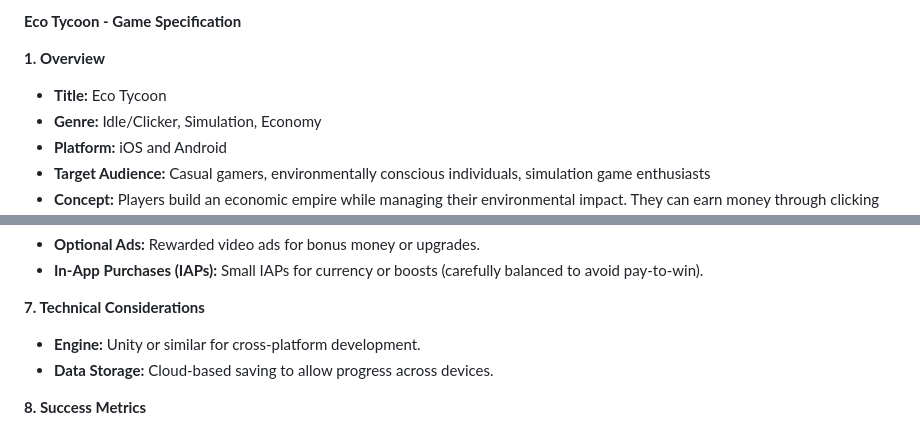
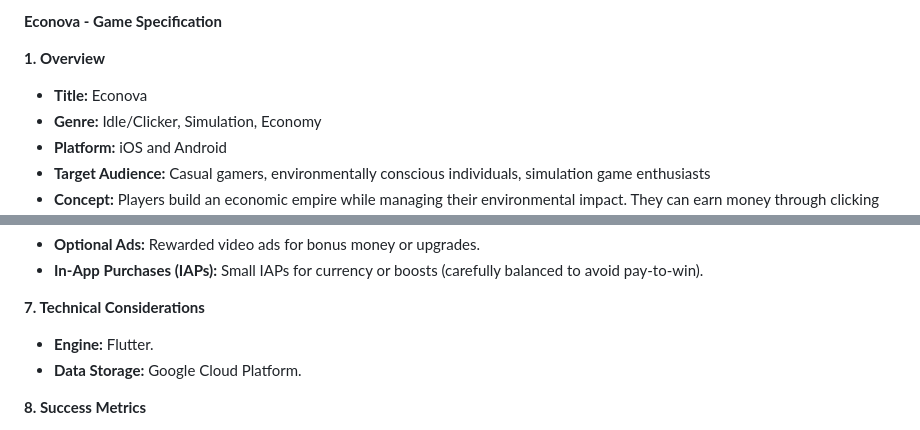
Before and after one commit to xbasset/econova, a Markdown page: doc/xavier.md, 2 parts joined by grey strips. Rendered like a GitHub page.

Commit message:
update ideas

```diff
--- a/doc/xavier.md
+++ b/doc/xavier.md
@@ -1,8 +1,8 @@
-**Eco Tycoon \- Game Specification**
+**Econova \- Game Specification**
 
 **1\. Overview**
 
-* **Title:** Eco Tycoon
+* **Title:** Econova
 * **Genre:** Idle/Clicker, Simulation, Economy
 * **Platform:** iOS and Android
 * **Target Audience:** Casual gamers, environmentally conscious individuals, simulation game enthusiasts
@@ -54,8 +54,8 @@
 
 **7\. Technical Considerations**
 
-* **Engine:** Unity or similar for cross-platform development.
-* **Data Storage:** Cloud-based saving to allow progress across devices.
+* **Engine:** Flutter.
+* **Data Storage:** Google Cloud Platform.
 
 **8\. Success Metrics**
 
```
